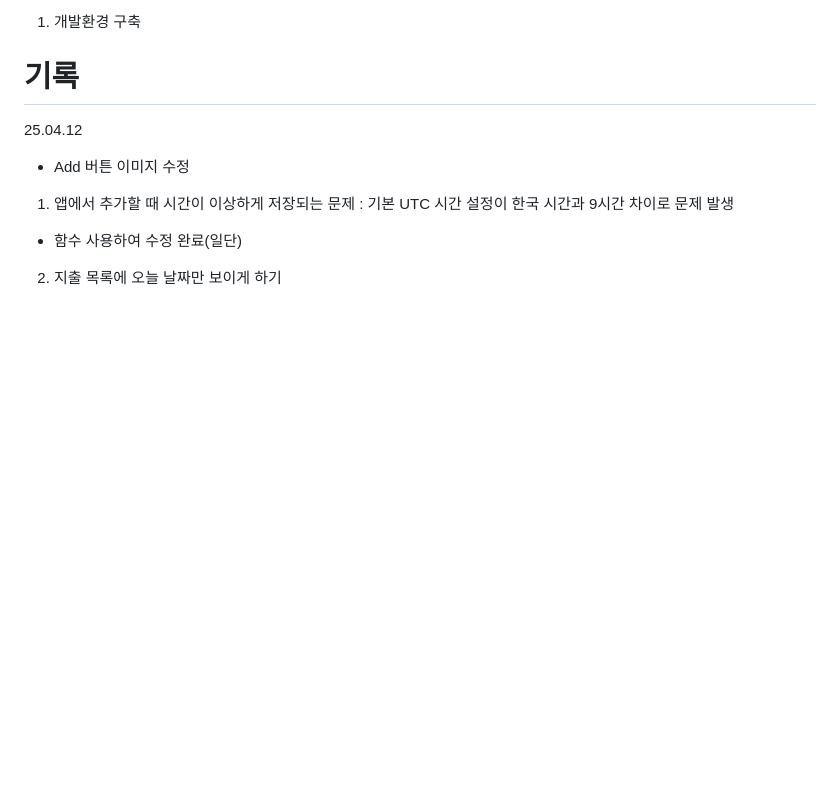
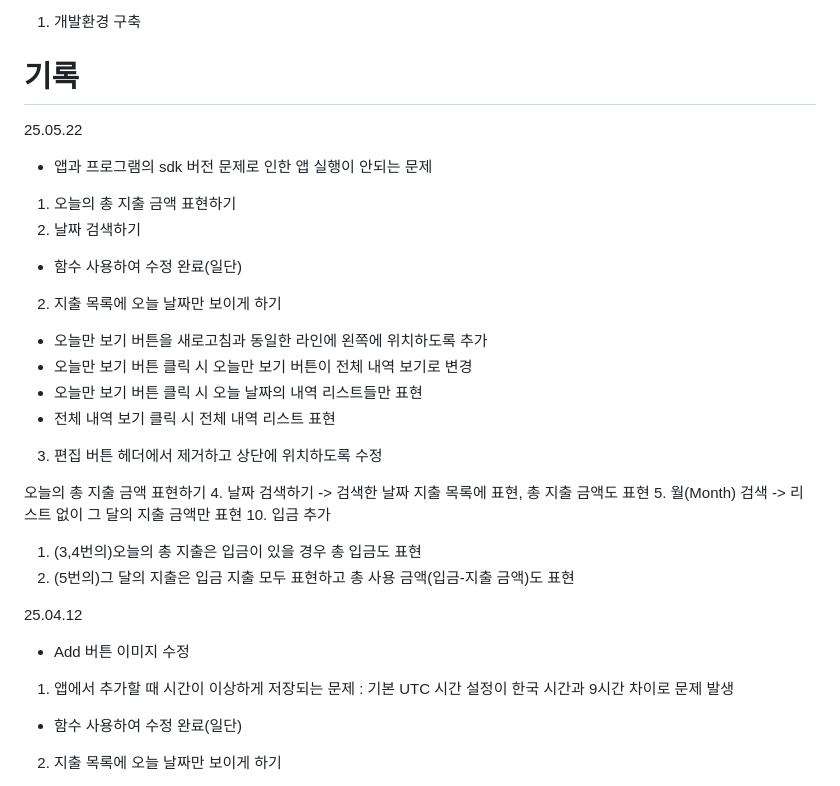
Before and after one commit to JunPark123/Gageabu, a Markdown page: README.md, the part around one of its changes. Drawn GitHub-style; blank space fills up the shorter version.

```diff
--- a/README.md
+++ b/README.md
@@ -23,6 +23,25 @@
 
 
 # 기록
+25.05.22
+- 앱과 프로그램의 sdk 버전 문제로 인한 앱 실행이 안되는 문제
+1. 오늘의 총 지출 금액 표현하기
+2. 날짜 검색하기
+  - 함수 사용하여 수정 완료(일단)
+2. 지출 목록에 오늘 날짜만 보이게 하기
+  - 오늘만 보기 버튼을 새로고침과 동일한 라인에 왼쪽에 위치하도록 추가
+  - 오늘만 보기 버튼 클릭 시 오늘만 보기 버튼이 전체 내역 보기로 변경
+  - 오늘만 보기 버튼 클릭 시 오늘 날짜의 내역 리스트들만 표현
+  - 전체 내역 보기 클릭 시 전체 내역 리스트 표현
+3. 편집 버튼 헤더에서 제거하고 상단에 위치하도록 수정
+
+오늘의 총 지출 금액 표현하기
+4. 날짜 검색하기 -> 검색한 날짜 지출 목록에 표현, 총 지출 금액도 표현
+5. 월(Month) 검색 -> 리스트 없이 그 달의 지출 금액만 표현
+10. 입금 추가
+   1) (3,4번의)오늘의 총 지출은 입금이 있을 경우 총 입금도 표현
+   2) (5번의)그 달의 지출은 입금 지출 모두 표현하고 총 사용 금액(입금-지출 금액)도 표현
+
 25.04.12
 - Add 버튼 이미지 수정
 1. 앱에서 추가할 때 시간이 이상하게 저장되는 문제 : 기본 UTC 시간 설정이 한국 시간과 9시간 차이로 문제 발생
```
Also changed, not shown: other parts of README.md (+4 -4 lines).
